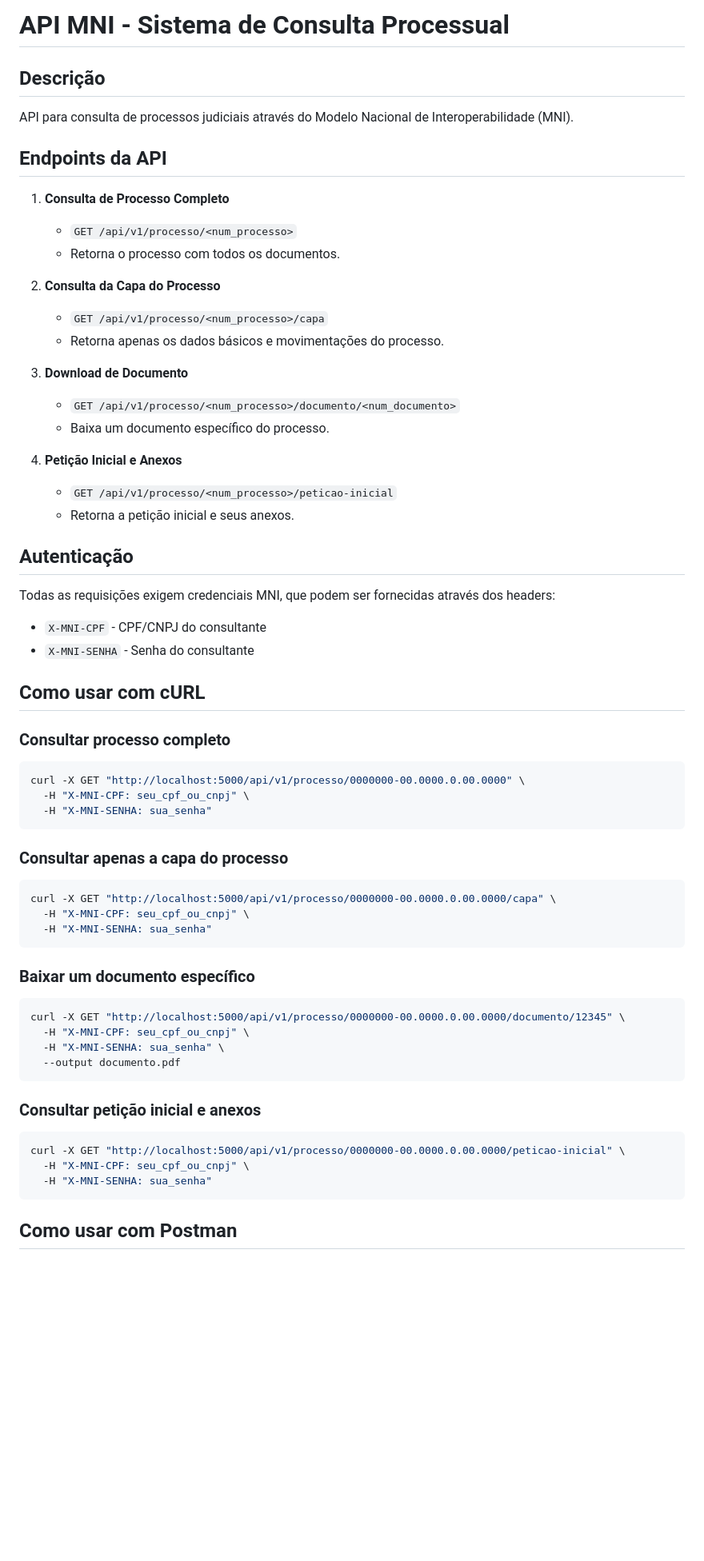
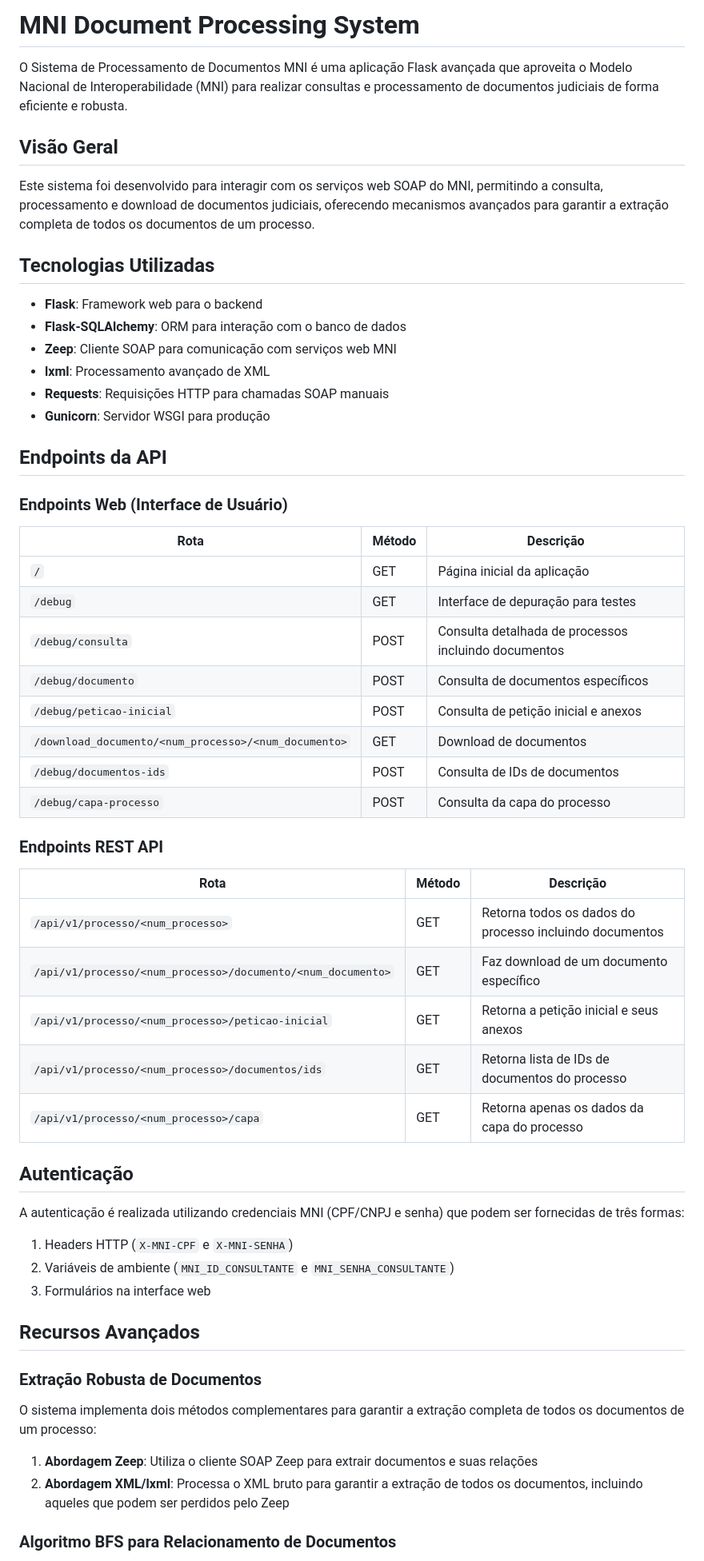
Before and after one commit to mwfilho/MachineLearningToolkit-TJ2, a Markdown page: README.md, the part around one of its changes. Shown at 80% size. GitHub-like rendering; blank space fills up the shorter version.

````diff
--- a/README.md
+++ b/README.md
@@ -1,62 +1,61 @@
-# API MNI - Sistema de Consulta Processual
+# MNI Document Processing System
 
-## Descrição
-API para consulta de processos judiciais através do Modelo Nacional de Interoperabilidade (MNI).
+O Sistema de Processamento de Documentos MNI é uma aplicação Flask avançada que aproveita o Modelo Nacional de Interoperabilidade (MNI) para realizar consultas e processamento de documentos judiciais de forma eficiente e robusta.
+
+## Visão Geral
+
+Este sistema foi desenvolvido para interagir com os serviços web SOAP do MNI, permitindo a consulta, processamento e download de documentos judiciais, oferecendo mecanismos avançados para garantir a extração completa de todos os documentos de um processo.
+
+## Tecnologias Utilizadas
+
+- **Flask**: Framework web para o backend
+- **Flask-SQLAlchemy**: ORM para interação com o banco de dados
+- **Zeep**: Cliente SOAP para comunicação com serviços web MNI
+- **lxml**: Processamento avançado de XML
+- **Requests**: Requisições HTTP para chamadas SOAP manuais
+- **Gunicorn**: Servidor WSGI para produção
 
 ## Endpoints da API
 
-1. **Consulta de Processo Completo**
-   - `GET /api/v1/processo/<num_processo>`
-   - Retorna o processo com todos os documentos.
+### Endpoints Web (Interface de Usuário)
 
-2. **Consulta da Capa do Processo**
-   - `GET /api/v1/processo/<num_processo>/capa`
-   - Retorna apenas os dados básicos e movimentações do processo.
+| Rota | Método | Descrição |
+|------|--------|-----------|
+| `/` | GET | Página inicial da aplicação |
+| `/debug` | GET | Interface de depuração para testes |
+| `/debug/consulta` | POST | Consulta detalhada de processos incluindo documentos |
+| `/debug/documento` | POST | Consulta de documentos específicos |
+| `/debug/peticao-inicial` | POST | Consulta de petição inicial e anexos |
+| `/download_documento/<num_processo>/<num_documento>` | GET | Download de documentos |
+| `/debug/documentos-ids` | POST | Consulta de IDs de documentos |
+| `/debug/capa-processo` | POST | Consulta da capa do processo |
 
-3. **Download de Documento**
-   - `GET /api/v1/processo/<num_processo>/documento/<num_documento>`
-   - Baixa um documento específico do processo.
+### Endpoints REST API
 
-4. **Petição Inicial e Anexos**
-   - `GET /api/v1/processo/<num_processo>/peticao-inicial`
-   - Retorna a petição inicial e seus anexos.
+| Rota | Método | Descrição |
+|------|--------|-----------|
+| `/api/v1/processo/<num_processo>` | GET | Retorna todos os dados do processo incluindo documentos |
+| `/api/v1/processo/<num_processo>/documento/<num_documento>` | GET | Faz download de um documento específico |
+| `/api/v1/processo/<num_processo>/peticao-inicial` | GET | Retorna a petição inicial e seus anexos |
+| `/api/v1/processo/<num_processo>/documentos/ids` | GET | Retorna lista de IDs de documentos do processo |
+| `/api/v1/processo/<num_processo>/capa` | GET | Retorna apenas os dados da capa do processo |
 
 ## Autenticação
 
-Todas as requisições exigem credenciais MNI, que podem ser fornecidas através dos headers:
-- `X-MNI-CPF` - CPF/CNPJ do consultante
-- `X-MNI-SENHA` - Senha do consultante
+A autenticação é realizada utilizando credenciais MNI (CPF/CNPJ e senha) que podem ser fornecidas de três formas:
 
-## Como usar com cURL
+1. Headers HTTP (`X-MNI-CPF` e `X-MNI-SENHA`)
+2. Variáveis de ambiente (`MNI_ID_CONSULTANTE` e `MNI_SENHA_CONSULTANTE`)
+3. Formulários na interface web
 
-### Consultar processo completo
-```bash
-curl -X GET "http://localhost:5000/api/v1/processo/0000000-00.0000.0.00.0000" \
-  -H "X-MNI-CPF: seu_cpf_ou_cnpj" \
-  -H "X-MNI-SENHA: sua_senha"
-```
+## Recursos Avançados
 
-### Consultar apenas a capa do processo
-```bash
-curl -X GET "http://localhost:5000/api/v1/processo/0000000-00.0000.0.00.0000/capa" \
-  -H "X-MNI-CPF: seu_cpf_ou_cnpj" \
-  -H "X-MNI-SENHA: sua_senha"
-```
+### Extração Robusta de Documentos
 
-### Baixar um documento específico
-```bash
-curl -X GET "http://localhost:5000/api/v1/processo/0000000-00.0000.0.00.0000/documento/12345" \
-  -H "X-MNI-CPF: seu_cpf_ou_cnpj" \
-  -H "X-MNI-SENHA: sua_senha" \
-  --output documento.pdf
-```
+O sistema implementa dois métodos complementares para garantir a extração completa de todos os documentos de um processo:
 
-### Consultar petição inicial e anexos
-```bash
-curl -X GET "http://localhost:5000/api/v1/processo/0000000-00.0000.0.00.0000/peticao-inicial" \
-  -H "X-MNI-CPF: seu_cpf_ou_cnpj" \
-  -H "X-MNI-SENHA: sua_senha"
-```
+1. **Abordagem Zeep**: Utiliza o cliente SOAP Zeep para extrair documentos e suas relações
+2. **Abordagem XML/lxml**: Processa o XML bruto para garantir a extração de todos os documentos, incluindo aqueles que podem ser perdidos pelo Zeep
 
-## Como usar com Postman
+### Algoritmo BFS para Relacionamento de Documentos
 
````
Also changed, not shown: other parts of README.md (+34 -56 lines).
